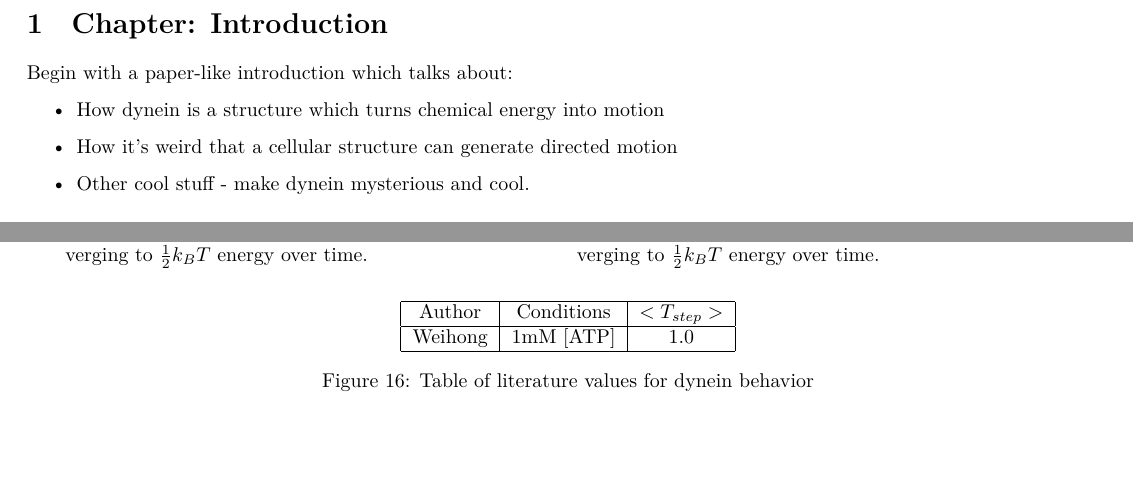
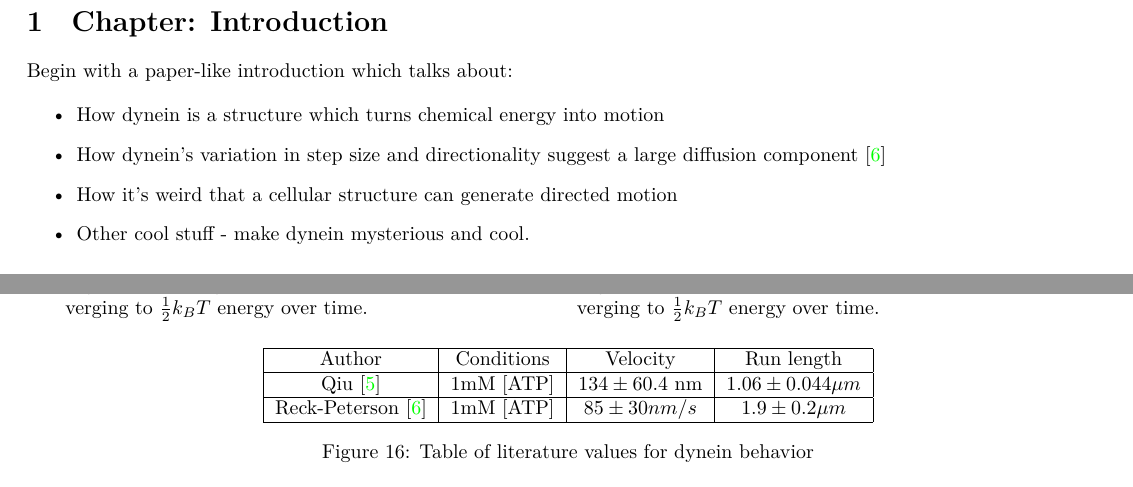
Before and after one commit to elliotc12/dynein_walk, a LaTeX thesis (thesis/latex/thesis.tex): two parts of pages 3 and 29 of 30, joined at a grey line, cut so that both start at the same text, the shorter picture padded with empty space. Compiled offline with XeLaTeX; a missing font is replaced by an installed copy or a similar font.

Commit message:
Thesis: Add a little bit of new dynein stepping behavior stuff.

```diff
--- a/thesis/latex/thesis.tex
+++ b/thesis/latex/thesis.tex
@@ -51,6 +51,7 @@ Begin with a paper-like introduction which talks about:
 
 \begin{itemize}
 \item How dynein is a structure which turns chemical energy into motion
+\item How dynein's variation in step size and directionality suggest a large diffusion component \cite{reck2006single}
 \item How it's weird that a cellular structure can generate directed motion
 \item Other cool stuff - make dynein mysterious and cool.
 \end{itemize}
@@ -874,10 +875,11 @@ This test verifies both force and velocity are calculated properly for either mo
 
 \begin{figure}[h]
   \centering
-  \begin{tabular}{| c | c | c |}
+  \begin{tabular}{| c | c | c | c |}
     \hline
-    Author & Conditions & $<T_{step}>$\\\hline
-    Weihong & 1mM [ATP] & 1.0\\ \hline
+    Author & Conditions & Velocity & Run length\\\hline
+    Qiu \cite{weihongpaper} & 1mM [ATP] & $134 \pm 60.4$ nm & $1.06 \pm 0.044 \mu m$\\ \hline
+    Reck-Peterson \cite{reck2006single} & 1mM [ATP] & $85 \pm 30 nm/s$  & $1.9 \pm 0.2 \mu m$\\ \hline
   \end{tabular}
   \caption{Table of literature values for dynein behavior}
   \label{table:parameter-table}
```
Also changed, not shown: thesis_stuff/thesis_stuff.tex (+4 -0 lines).
